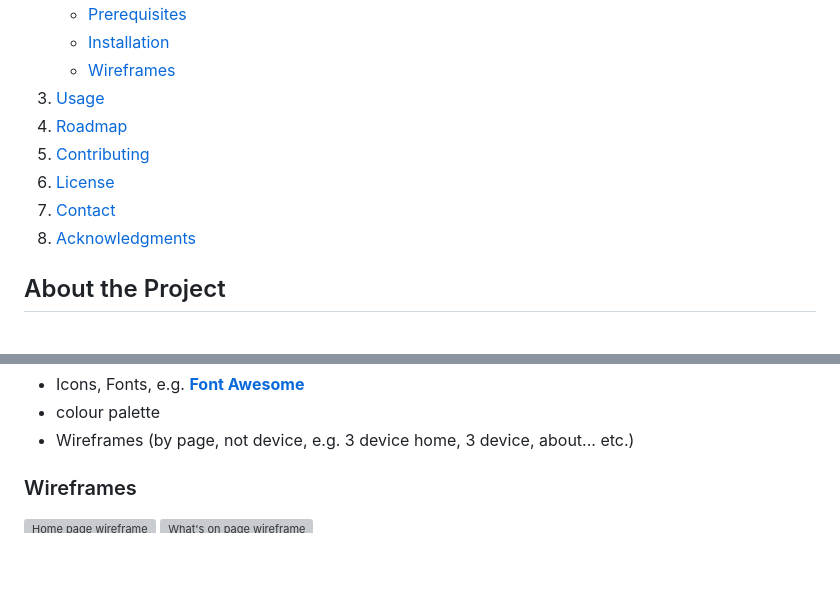
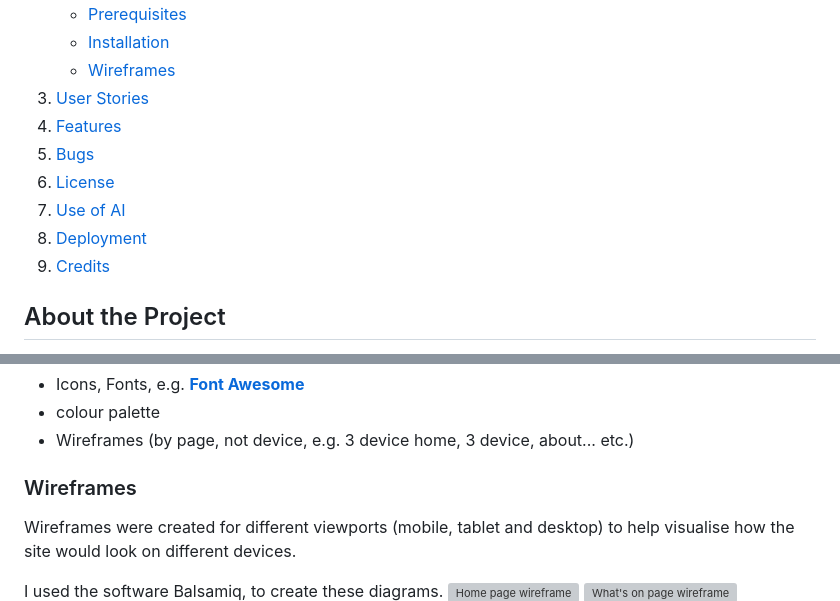
Before and after one commit to jonniecumming/harmonia_hall, a Markdown page: README.md, 2 parts joined by grey strips. Drawn GitHub-style; folded sections open; blank space fills up the shorter version; grey boxes are pictures that could not be loaded.

Commit message:
Update README Wireframes section

```diff
--- a/README.md
+++ b/README.md
@@ -20,12 +20,13 @@
         <li><a href="#wireframes">Wireframes</a></li>
       </ul>
     </li>
-    <li><a href="#usage">Usage</a></li>
-    <li><a href="#roadmap">Roadmap</a></li>
-    <li><a href="#contributing">Contributing</a></li>
-    <li><a href="#license">License</a></li>
-    <li><a href="#contact">Contact</a></li>
-    <li><a href="#acknowledgments">Acknowledgments</a></li>
+    <li><a href="#user-stores">User Stories</a></li>
+    <li><a href="#features">Features</a></li>
+    <li><a href="#bugs">Bugs</a></li>
+    <li><a href="#testing">License</a></li>
+    <li><a href="#use-of-ai">Use of AI</a></li>
+    <li><a href="#deployment">Deployment</a></li>
+    <li><a href="#credits">Credits</a></li>
   </ol>
 </details>
 
@@ -52,6 +53,9 @@ Design...
 - Wireframes (by page, not device, e.g. 3 device home, 3 device, about... etc.)
 
 ### Wireframes
+Wireframes were created for different viewports (mobile, tablet and desktop) to help visualise how the site would look on different devices.
+
+I used the software Balsamiq, to create these diagrams.
 ![Home page wireframe](/images/wireframe-home.png)
 ![What's on page wireframe](/images/wireframe-whats-on.png)
 ![Sign in page wireframe](/images/wireframe-sign-in.png)
```
